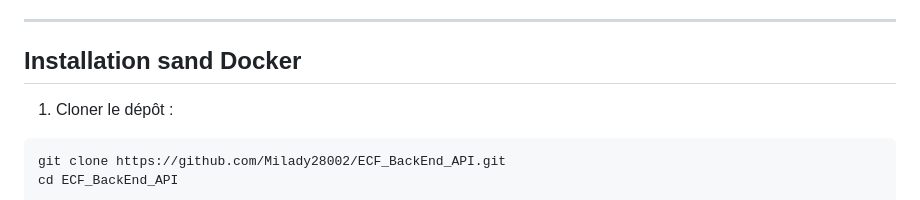
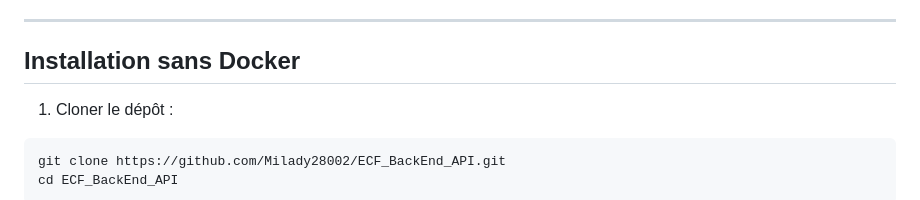
Before and after one commit to Milady28002/ECF_BackEnd_API, a Markdown page: README.md, the part around the change. Drawn GitHub-style.

````diff
--- a/README.md
+++ b/README.md
@@ -128,7 +128,7 @@ docker compose exec backend php bin/console doctrine:migrations:migrate
 
 ---
 
-## Installation sand Docker
+## Installation sans Docker
 
 1. Cloner le dépôt :
 ```bash
````
